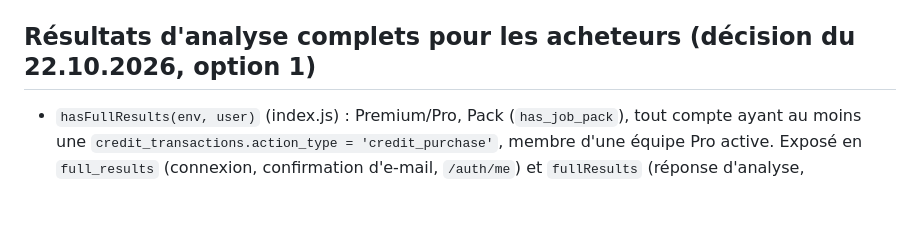
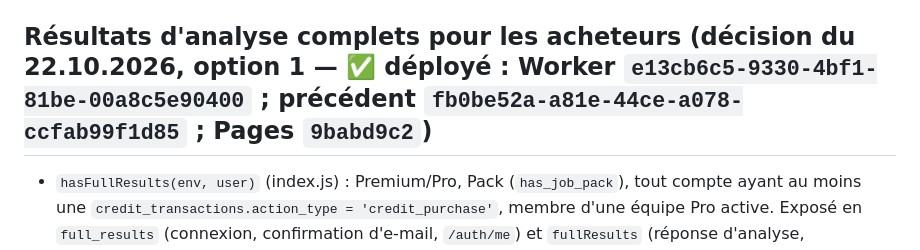
Before and after one commit to Lecomte0015/swisscv-pro, a Markdown page: CLAUDE.md, the part around the change. GitHub-like rendering; blank space fills up the shorter version.

Commit message:
docs: résultats complets déployés (versions)
Co-Authored-By: Claude Opus 5.5 <noreply@anthropic.com>

```diff
--- a/CLAUDE.md
+++ b/CLAUDE.md
@@ -204,7 +204,7 @@ Pages : Dashboard, Utilisateurs, Témoignages, Analytics, Support, Logs, Emails,
 - Permis « Non applicable » : n'apparaît plus sur le CV (`getPermitObj()` et équivalents dans apply/bulk-apply).
 - Tableau de bord admin, carte « Répartition Plans » : Free / Free + recharge crédits / Free + Pack / Premium / Pro (`/admin/stats` : `free_credit_buyers`, `free_pack_buyers`, `credit_buyers_all_plans`, `credit_purchases`, `credits_sold` ; recharges lues dans `credit_transactions.action_type = 'credit_purchase'`). Compte tous les comptes, internes compris.
 
-## Résultats d'analyse complets pour les acheteurs (décision du 22.10.2026, option 1)
+## Résultats d'analyse complets pour les acheteurs (décision du 22.10.2026, option 1 — ✅ déployé : Worker `e13cb6c5-9330-4bf1-81be-00a8c5e90400` ; précédent `fb0be52a-a81e-44ce-a078-ccfab99f1d85` ; Pages `9babd9c2`)
 - `hasFullResults(env, user)` (index.js) : Premium/Pro, Pack (`has_job_pack`), tout compte ayant au moins une `credit_transactions.action_type = 'credit_purchase'`, membre d'une équipe Pro active. Exposé en `full_results` (connexion, confirmation d'e-mail, `/auth/me`) et `fullResults` (réponse d'analyse, `/analyses/history`).
 - `app.html` (`displayResults`) et `dashboard.html` (détail de l'historique) : le CONTENU (tous les points forts/améliorations, conseils suisses, mots-clés, détail ATS) dépend de `fullResults` ; les bannières « Passer à Premium » et le rappel du Pack dépendent toujours du plan (`isPremium`).
 - Page Crédits : la recharge mentionne que les analyses s'affichent en entier dès le premier achat. Tests : `tests/billing/funnel.test.mjs`.
```
